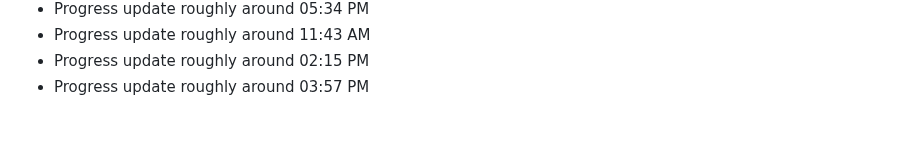
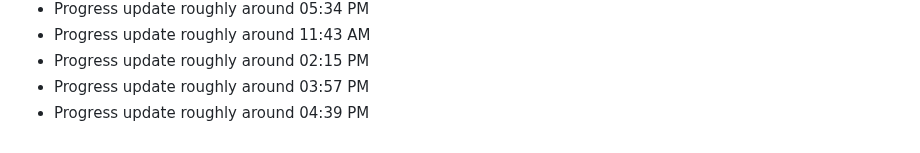
Before and after one commit to clawalone/focuspilot, a Markdown page: docs/dev-notes.md, the part around the change. Rendered like a GitHub page.

```diff
--- a/docs/dev-notes.md
+++ b/docs/dev-notes.md
@@ -160,3 +160,4 @@ Tracking daily progress and technical decisions.
 - Progress update roughly around 11:43 AM
 - Progress update roughly around 02:15 PM
 - Progress update roughly around 03:57 PM
+- Progress update roughly around 04:39 PM
```
